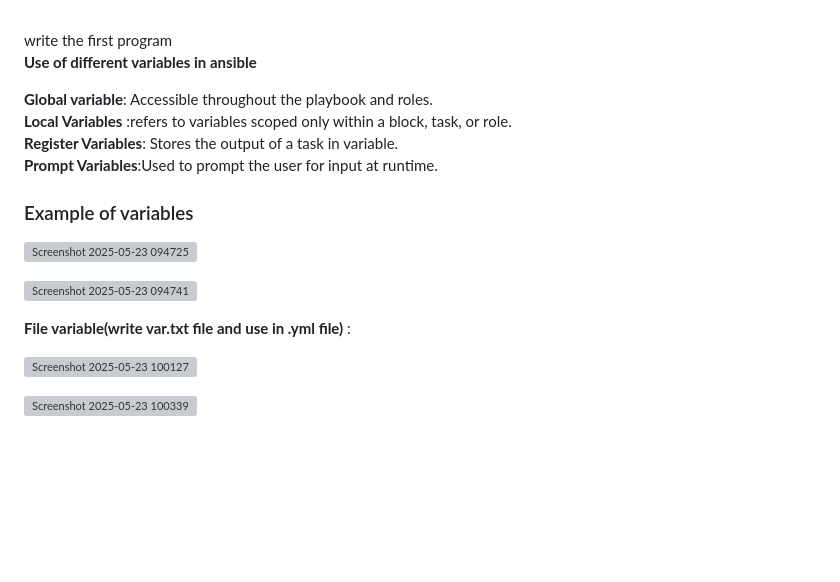
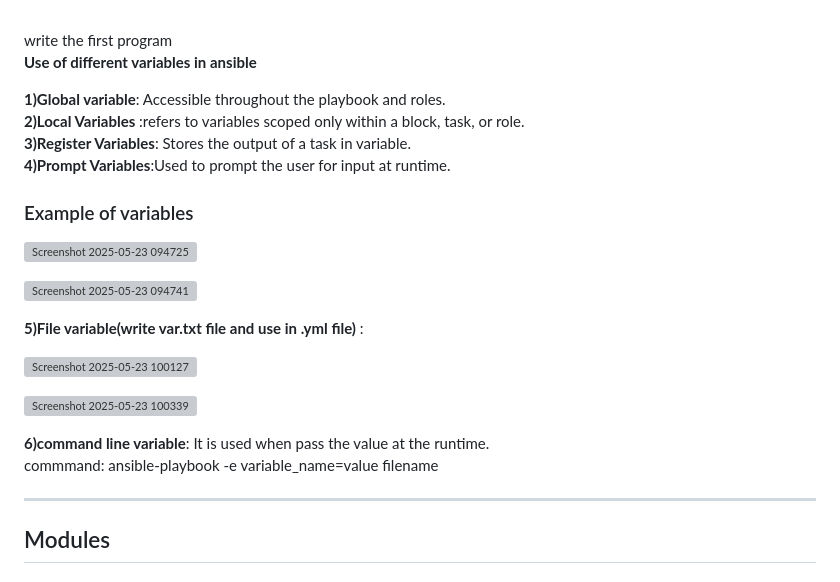
Before and after one commit to SakshiPPatil/ansible, a Markdown page: README.md, the part around the change. Rendered like a GitHub page; blank space fills up the shorter version; grey boxes are pictures that could not be loaded.

```diff
--- a/README.md
+++ b/README.md
@@ -68,10 +68,10 @@ $ sudo apt install ansible<br/>
 
   **Use of different variables in ansible** <br/>
 
-  **Global variable**: Accessible throughout the playbook and roles.<br/>
-  **Local Variables** :refers to variables scoped only within a block, task, or role.<br/>
-  **Register Variables**: Stores the output of a task in variable.<br/>
-  **Prompt Variables**:Used to prompt the user for input at runtime.<br/>
+  **1)Global variable**: Accessible throughout the playbook and roles.<br/>
+  **2)Local Variables** :refers to variables scoped only within a block, task, or role.<br/>
+  **3)Register Variables**: Stores the output of a task in variable.<br/>
+  **4)Prompt Variables**:Used to prompt the user for input at runtime.<br/>
 
   <h3>Example of variables</h3>
 
@@ -79,9 +79,16 @@ $ sudo apt install ansible<br/>
 
 ![Screenshot 2025-05-23 094741](https://github.com/user-attachments/assets/304919ce-120c-43eb-a3df-801608185aa5)
 
-**File variable(write var.txt file and use in .yml file)** :
+**5)File variable(write var.txt file and use in .yml file)** :
 
 ![Screenshot 2025-05-23 100127](https://github.com/user-attachments/assets/f9dcfeec-c595-4a17-9720-ec7b5da32798)
 
 
 ![Screenshot 2025-05-23 100339](https://github.com/user-attachments/assets/f9b3ac1c-3278-47a3-af9c-e99640e4a1ca)
+
+**6)command line variable**: It is used when pass the value at the runtime.<br/>
+           commmand:  ansible-playbook -e variable_name=value filename <br/>
+
+------------------------------------------------------------------------------------------------------------------------------
+
+<h2>Modules</h2>
```
